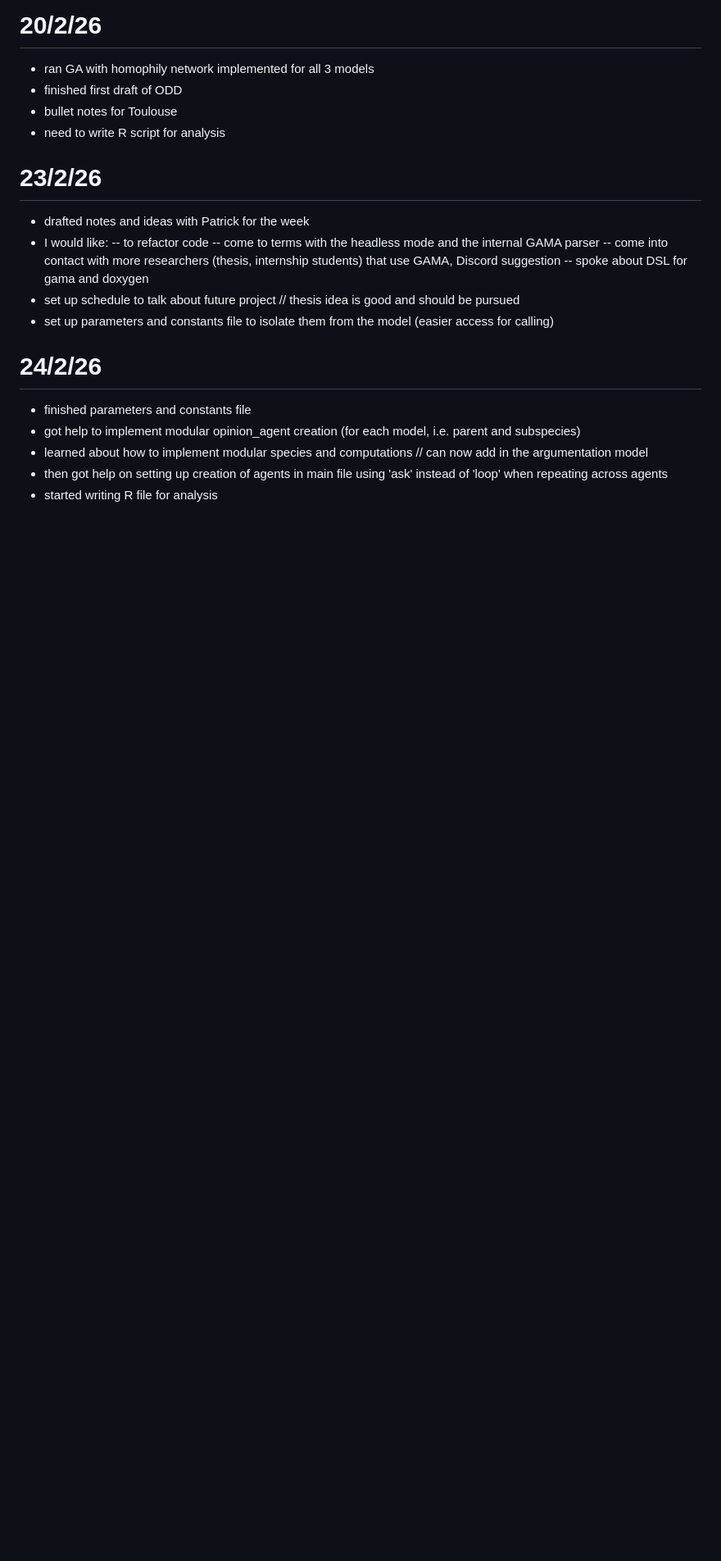
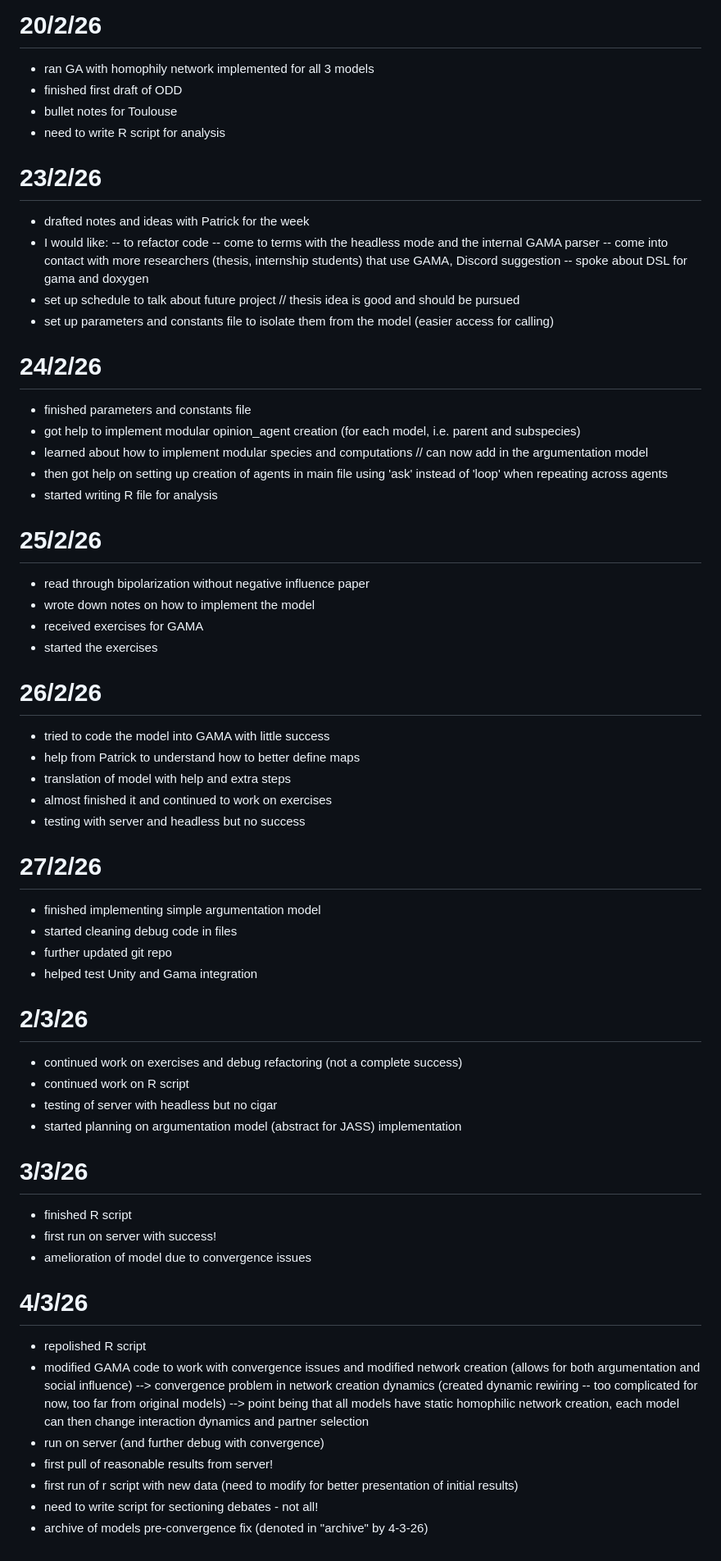
Before and after one commit to NomNom-tk/AGROPT-MODEL, a Markdown page: daily-activ/planning-and-daily.md, the part around the change. Shown at 82% size. GitHub-like rendering; blank space fills up the shorter version.

Commit message:
daily update

```diff
--- a/daily-activ/planning-and-daily.md
+++ b/daily-activ/planning-and-daily.md
@@ -145,3 +145,44 @@ structure (in gama there is no compartmentalization of global variables, loads i
 - learned about how to implement modular species and computations // can now add in the argumentation model
 - then got help on setting up creation of agents in main file using 'ask' instead of 'loop' when repeating across agents
 - started writing R file for analysis
+
+# 25/2/26
+- read through bipolarization without negative influence paper
+- wrote down notes on how to implement the model
+- received exercises for GAMA
+- started the exercises
+
+# 26/2/26
+- tried to code the model into GAMA with little success
+- help from Patrick to understand how to better define maps
+- translation of model with help and extra steps
+- almost finished it and continued to work on exercises
+- testing with server and headless but no success
+
+# 27/2/26
+- finished implementing simple argumentation model
+- started cleaning debug code in files
+- further updated git repo
+- helped test Unity and Gama integration
+
+# 2/3/26
+- continued work on exercises and debug refactoring (not a complete success)
+- continued work on R script
+- testing of server with headless but no cigar
+- started planning on argumentation model (abstract for JASS) implementation
+
+# 3/3/26
+- finished R script
+- first run on server with success!
+- amelioration of model due to convergence issues
+
+# 4/3/26
+- repolished R script
+- modified GAMA code to work with convergence issues and modified network creation (allows for both argumentation and social influence)
+--> convergence problem in network creation dynamics (created dynamic rewiring -- too complicated for now, too far from original models)
+--> point being that all models have static homophilic network creation, each model can then change interaction dynamics and partner selection
+- run on server (and further debug with convergence)
+- first pull of reasonable results from server!
+- first run of r script with new data (need to modify for better presentation of initial results)
+- need to write script for sectioning debates - not all!
+- archive of models pre-convergence fix (denoted in "archive" by 4-3-26)
```
